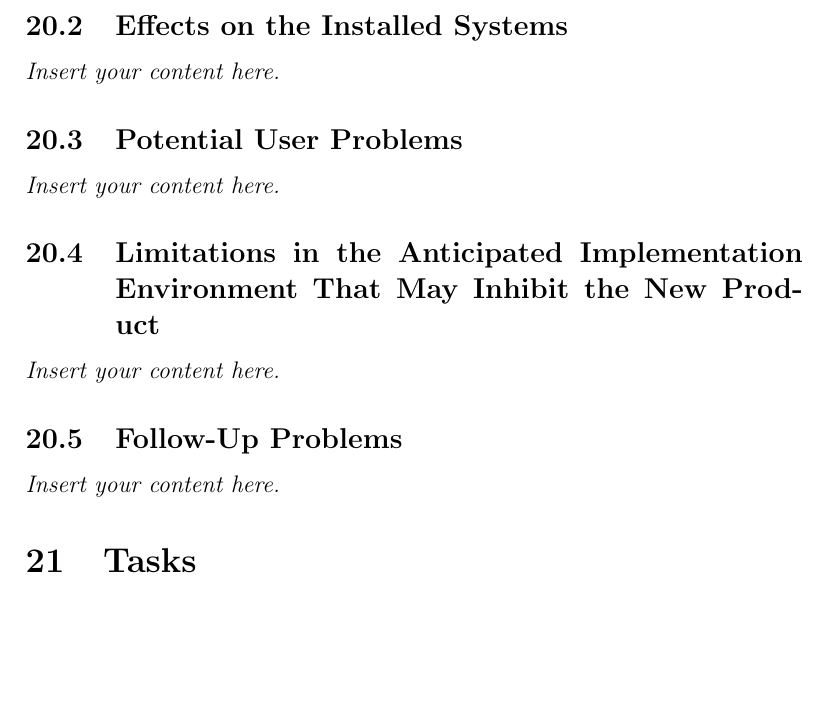
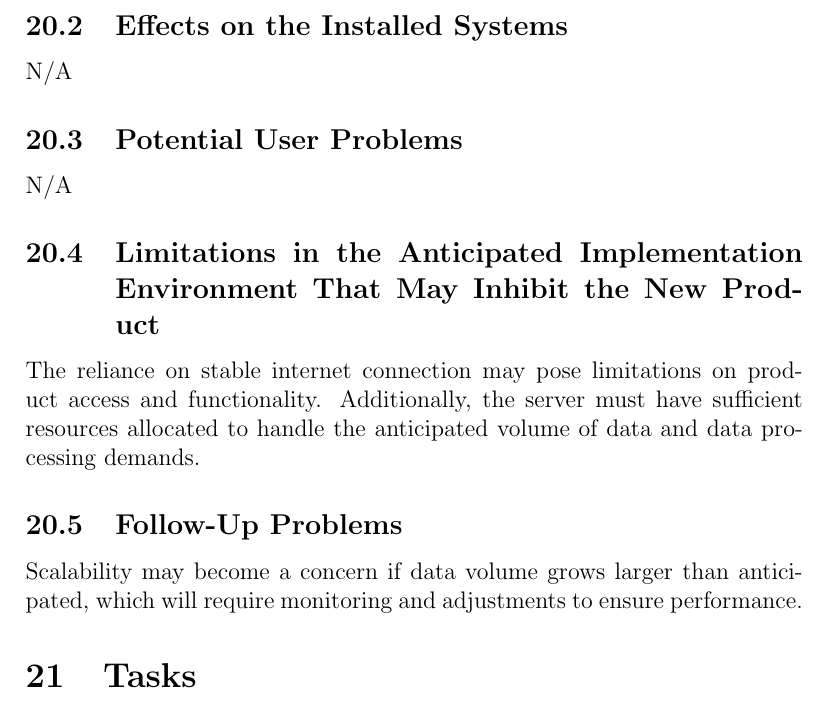
Before and after one commit to SumanyaG/Alkalytics, a LaTeX document (docs/SRS/SRS.tex): part of page 32 of 41, cut so that both start at the same text, the shorter picture padded with empty space. Compiled offline with pdfLaTeX.

Commit message:
doc(SRS): add section 20

```diff
--- a/docs/SRS/SRS.tex
+++ b/docs/SRS/SRS.tex
@@ -976,12 +977,16 @@ N/A; no product exists that fits all the requirements out-of-the-box.
 \subsection{Effects on the Installed Systems}
-\lips
+N/A
+
 \subsection{Potential User Problems}
-\lips
+N/A
+
 \subsection{Limitations in the Anticipated Implementation Environment That May
 Inhibit the New Product}
-\lips
+The reliance on stable internet connection may pose limitations on product access and functionality. Additionally, the server must have sufficient resources allocated to handle the anticipated volume of data and data processing demands.
+
 \subsection{Follow-Up Problems}
-\lips
+Scalability may become a concern if data volume grows larger than anticipated, which will require monitoring and adjustments to ensure performance.
+
 \section{Tasks}
 The team will follow an effective task management plan that emphasizes
 structure, iterative progress, milestone tracking, and accountability for
```
Also changed, not shown: docs/SRS/SRS.tex (3 more changed lines).
